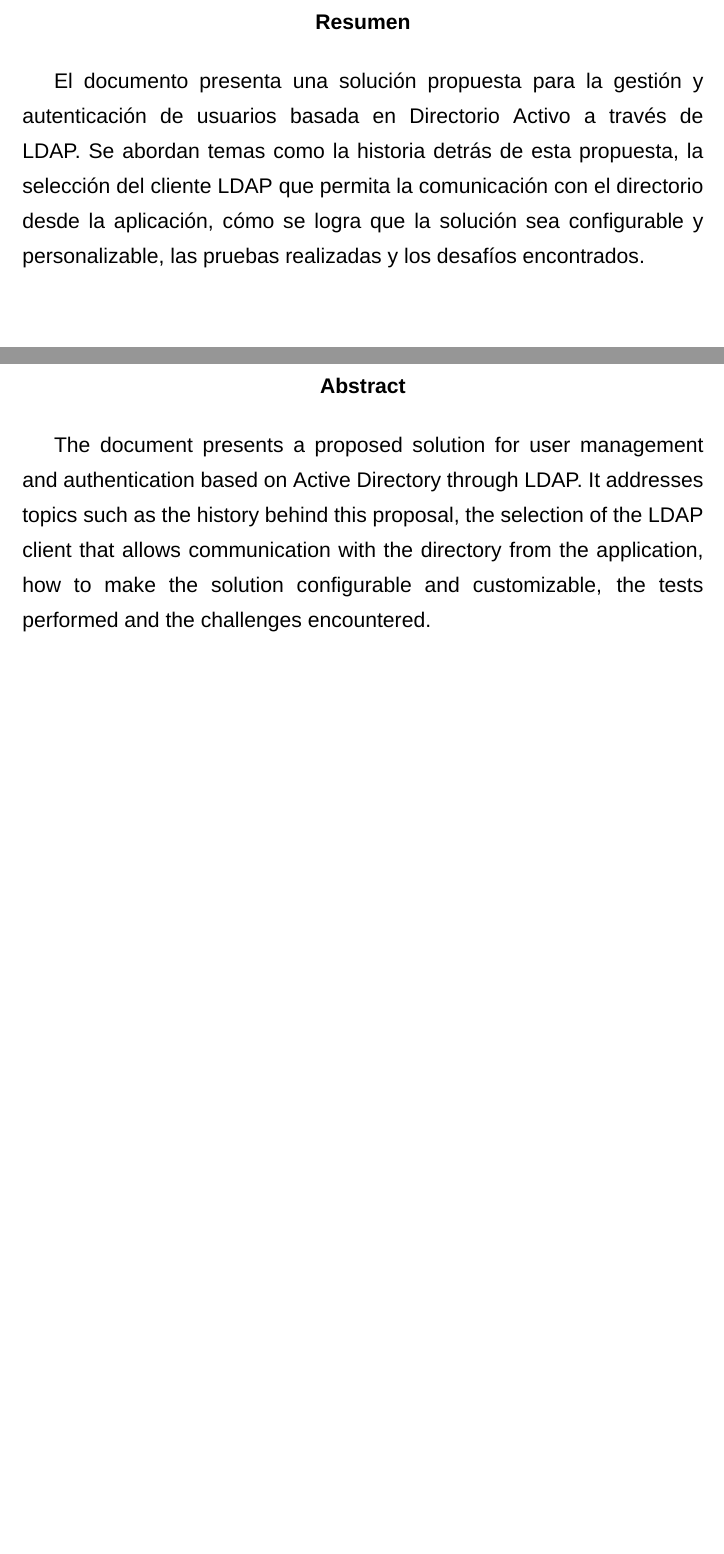
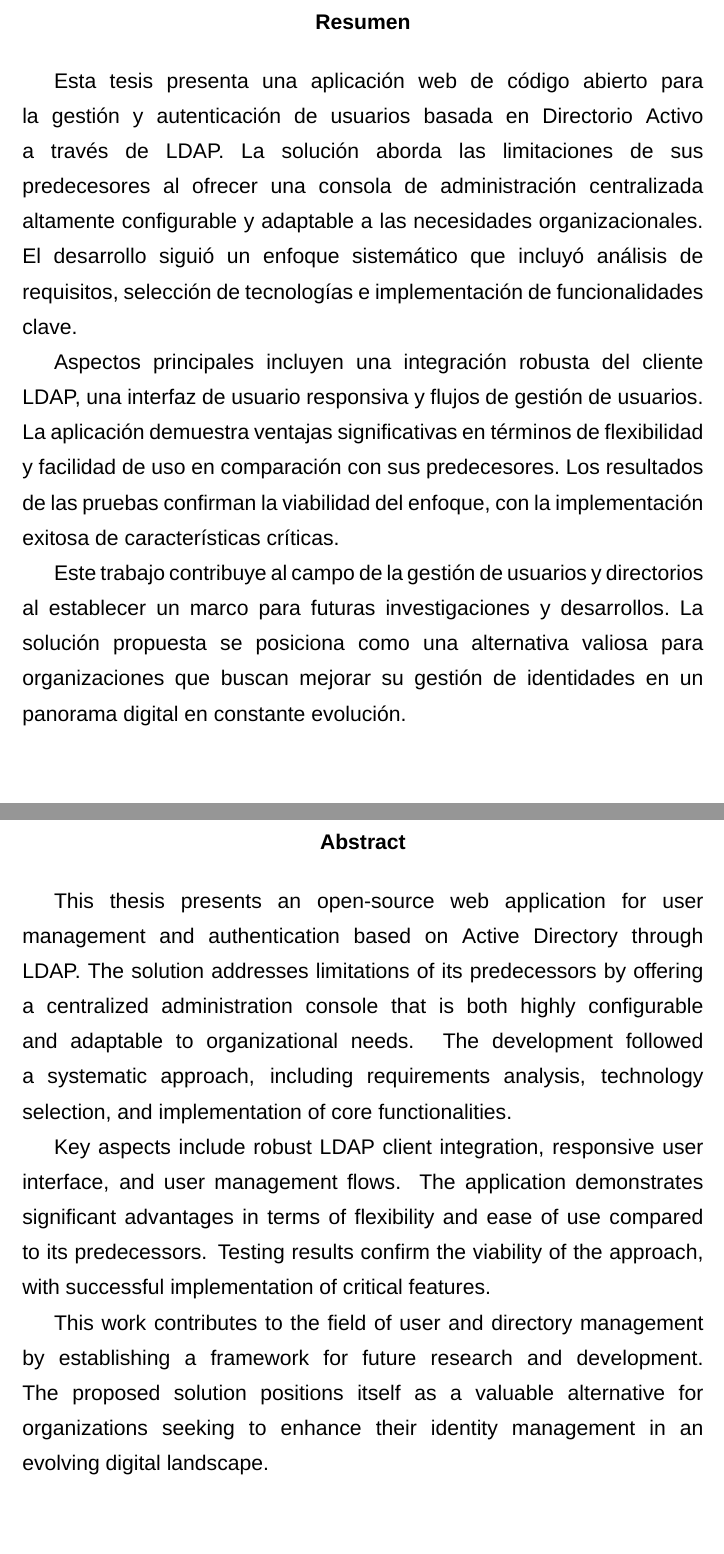
Before and after one commit to Carlos-err406/thesis, a LaTeX thesis (latex/Tesis Carlos Daniel Vilaseca Illnait 2025.tex, which reads latex/sections/abstract/en.tex, latex/sections/abstract/es.tex): two parts of pages 2 and 3 of 79, joined at a grey line, cut so that both start at the same text. Compiled offline with XeLaTeX; a missing font is replaced by an installed copy or a similar font.

Commit message:
ft: increase abstracts

```diff
--- a/latex/sections/abstract/en.tex
+++ b/latex/sections/abstract/en.tex
@@ -1,6 +1,9 @@
-
 \begin{otherlanguage}{english}
 
     \begin{abstract}
-        The document presents a proposed solution for user management and authentication based on Active Directory through LDAP. It addresses topics such as the history behind this proposal, the selection of the LDAP client that allows communication with the directory from the application, how to make the solution configurable and customizable, the tests performed and the challenges encountered.
+        This thesis presents an open-source web application for user management and authentication based on Active Directory through LDAP. The solution addresses limitations of its predecessors by offering a centralized administration console that is both highly configurable and adaptable to organizational needs. The development followed a systematic approach, including requirements analysis, technology selection, and implementation of core functionalities.
+
+        Key aspects include robust LDAP client integration, responsive user interface, and user management flows. The application demonstrates significant advantages in terms of flexibility and ease of use compared to its predecessors. Testing results confirm the viability of the approach, with successful implementation of critical features.
+
+        This work contributes to the field of user and directory management by establishing a framework for future research and development. The proposed solution positions itself as a valuable alternative for organizations seeking to enhance their identity management in an evolving digital landscape.
         \vfill
--- a/latex/sections/abstract/es.tex
+++ b/latex/sections/abstract/es.tex
@@ -1,6 +1,9 @@
 \begin{otherlanguage}{spanish}
 
     \begin{abstract}
-        El documento presenta una solución propuesta para la gestión y autenticación de usuarios basada en Directorio Activo a través de LDAP. Se abordan temas como la historia detrás de esta propuesta, la selección del cliente LDAP que permita la comunicación con el directorio desde la aplicación, cómo se logra que la solución sea configurable y personalizable, las pruebas realizadas y los desafíos encontrados.
+        Esta tesis presenta una aplicación web de código abierto para la gestión y autenticación de usuarios basada en Directorio Activo a través de LDAP. La solución aborda las limitaciones de sus predecesores al ofrecer una consola de administración centralizada altamente configurable y adaptable a las necesidades organizacionales. El desarrollo siguió un enfoque sistemático que incluyó análisis de requisitos, selección de tecnologías e implementación de funcionalidades clave.
 
+        Aspectos principales incluyen una integración robusta del cliente LDAP, una interfaz de usuario responsiva y flujos de gestión de usuarios. La aplicación demuestra ventajas significativas en términos de flexibilidad y facilidad de uso en comparación con sus predecesores. Los resultados de las pruebas confirman la viabilidad del enfoque, con la implementación exitosa de características críticas.
+
+        Este trabajo contribuye al campo de la gestión de usuarios y directorios al establecer un marco para futuras investigaciones y desarrollos. La solución propuesta se posiciona como una alternativa valiosa para organizaciones que buscan mejorar su gestión de identidades en un panorama digital en constante evolución.
         \vfill
```
Also changed, not shown: latex/sections/abstract/en.tex (2 more changed lines), latex/sections/abstract/es.tex (2 more changed lines).
